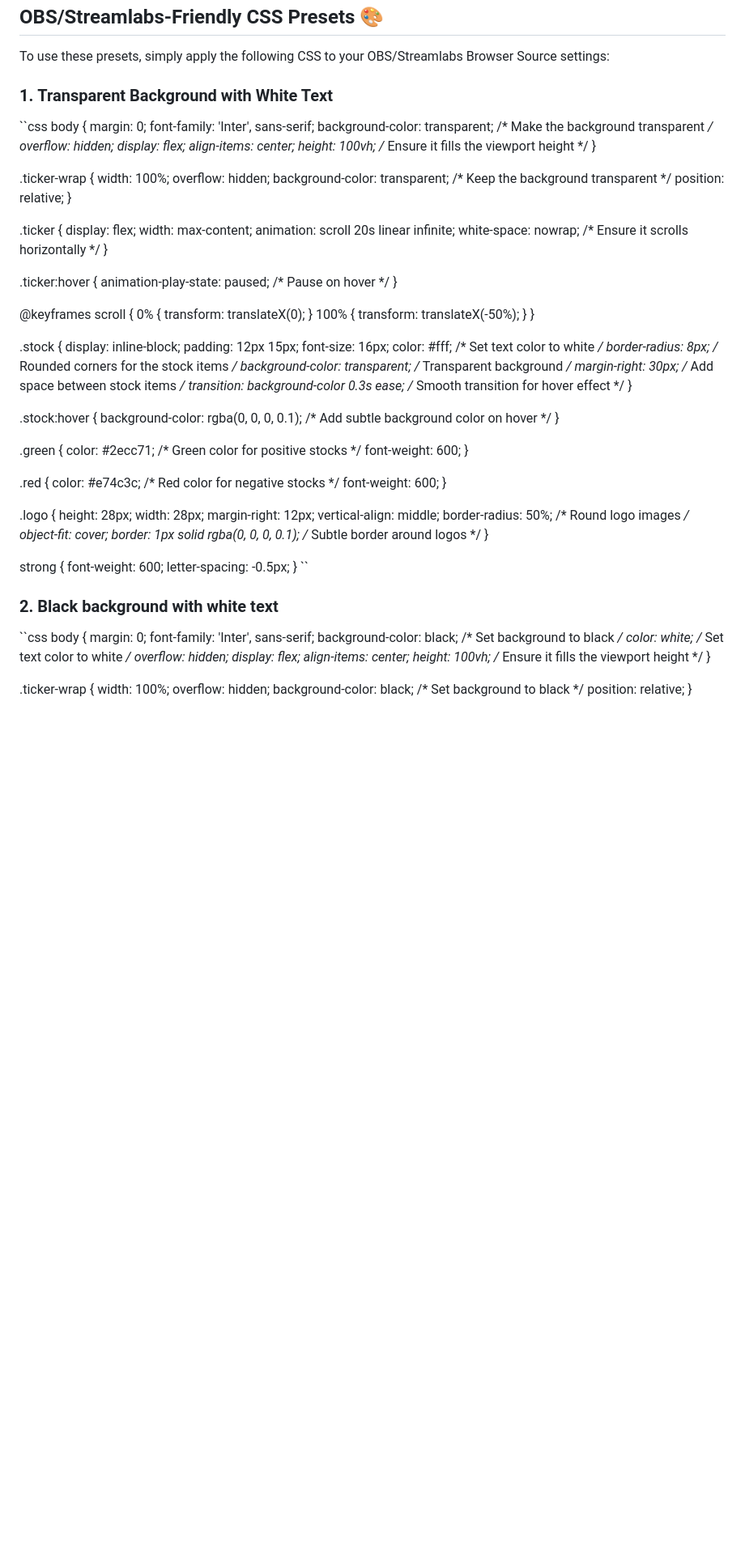
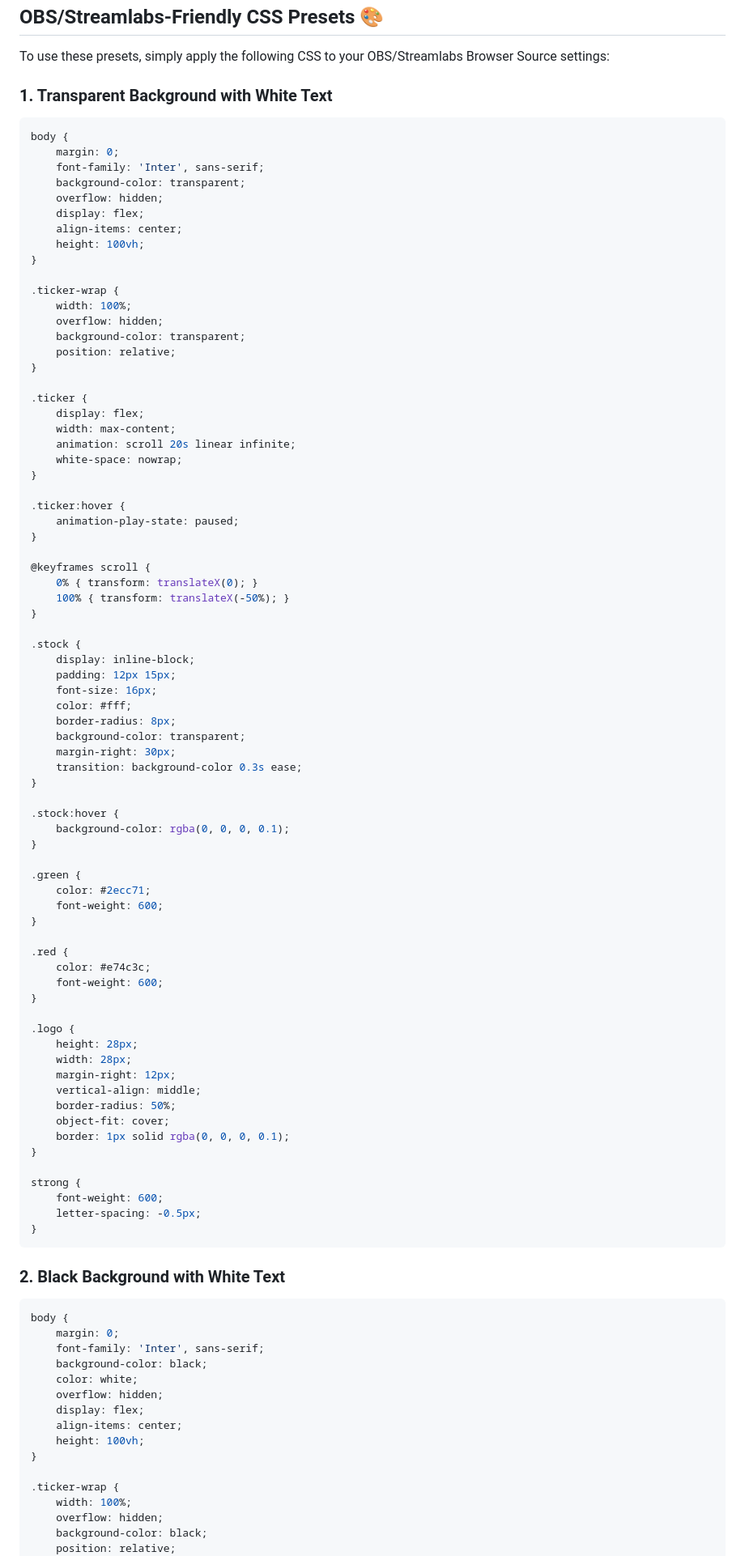
Before and after one commit to m0rse-dab/StockScreen, a Markdown page: README.md, the part around one of its changes. Shown at 81% size. Rendered like a GitHub page; blank space fills up the shorter version.

````diff
--- a/README.md
+++ b/README.md
@@ -19,22 +19,23 @@ Since it's just HTML outputted, it can be used in numerous ways and repurposed f
 
 To use these presets, simply apply the following CSS to your OBS/Streamlabs Browser Source settings:
 
-### 1. **Transparent Background with White Text**
-\``css
+### 1. Transparent Background with White Text
+
+```css
 body {
     margin: 0;
     font-family: 'Inter', sans-serif;
-    background-color: transparent; /* Make the background transparent */
+    background-color: transparent;
     overflow: hidden;
     display: flex;
     align-items: center;
-    height: 100vh; /* Ensure it fills the viewport height */
+    height: 100vh;
 }
 
 .ticker-wrap {
     width: 100%;
     overflow: hidden;
-    background-color: transparent; /* Keep the background transparent */
+    background-color: transparent;
     position: relative;
 }
 
@@ -42,11 +43,11 @@ body {
     display: flex;
     width: max-content;
     animation: scroll 20s linear infinite;
-    white-space: nowrap; /* Ensure it scrolls horizontally */
+    white-space: nowrap;
 }
 
 .ticker:hover {
-    animation-play-state: paused; /* Pause on hover */
+    animation-play-state: paused;
 }
 
 @keyframes scroll {
@@ -58,24 +59,24 @@ body {
     display: inline-block;
     padding: 12px 15px;
     font-size: 16px;
-    color: #fff; /* Set text color to white */
-    border-radius: 8px; /* Rounded corners for the stock items */
-    background-color: transparent; /* Transparent background */
-    margin-right: 30px; /* Add space between stock items */
-    transition: background-color 0.3s ease; /* Smooth transition for hover effect */
+    color: #fff;
+    border-radius: 8px;
+    background-color: transparent;
+    margin-right: 30px;
+    transition: background-color 0.3s ease;
 }
 
 .stock:hover {
-    background-color: rgba(0, 0, 0, 0.1); /* Add subtle background color on hover */
+    background-color: rgba(0, 0, 0, 0.1);
 }
 
 .green {
-    color: #2ecc71; /* Green color for positive stocks */
+    color: #2ecc71;
     font-weight: 600;
 }
 
 .red {
-    color: #e74c3c; /* Red color for negative stocks */
+    color: #e74c3c;
     font-weight: 600;
 }
 
@@ -84,34 +85,35 @@ body {
     width: 28px;
     margin-right: 12px;
     vertical-align: middle;
-    border-radius: 50%; /* Round logo images */
+    border-radius: 50%;
     object-fit: cover;
-    border: 1px solid rgba(0, 0, 0, 0.1); /* Subtle border around logos */
+    border: 1px solid rgba(0, 0, 0, 0.1);
 }
 
 strong {
     font-weight: 600;
     letter-spacing: -0.5px;
 }
-\``
+```
 
-### 2. **Black background with white text**
-\``css
+### 2. Black Background with White Text
+
+```css
 body {
     margin: 0;
     font-family: 'Inter', sans-serif;
-    background-color: black; /* Set background to black */
-    color: white; /* Set text color to white */
+    background-color: black;
+    color: white;
     overflow: hidden;
     display: flex;
     align-items: center;
-    height: 100vh; /* Ensure it fills the viewport height */
+    height: 100vh;
 }
 
 .ticker-wrap {
     width: 100%;
     overflow: hidden;
-    background-color: black; /* Set background to black */
+    background-color: black;
     position: relative;
 }
 
````
Also changed, not shown: other parts of README.md (+19 -19 lines).
